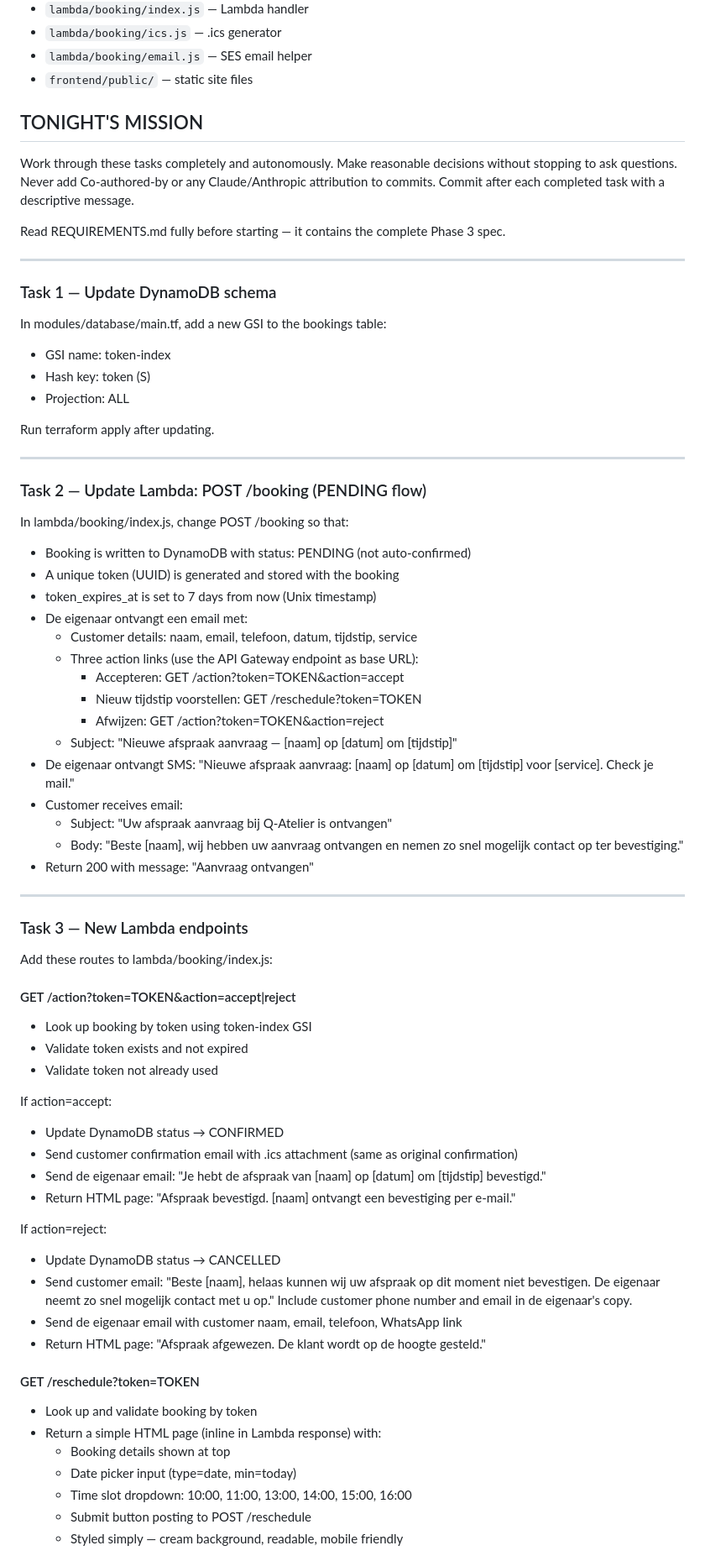
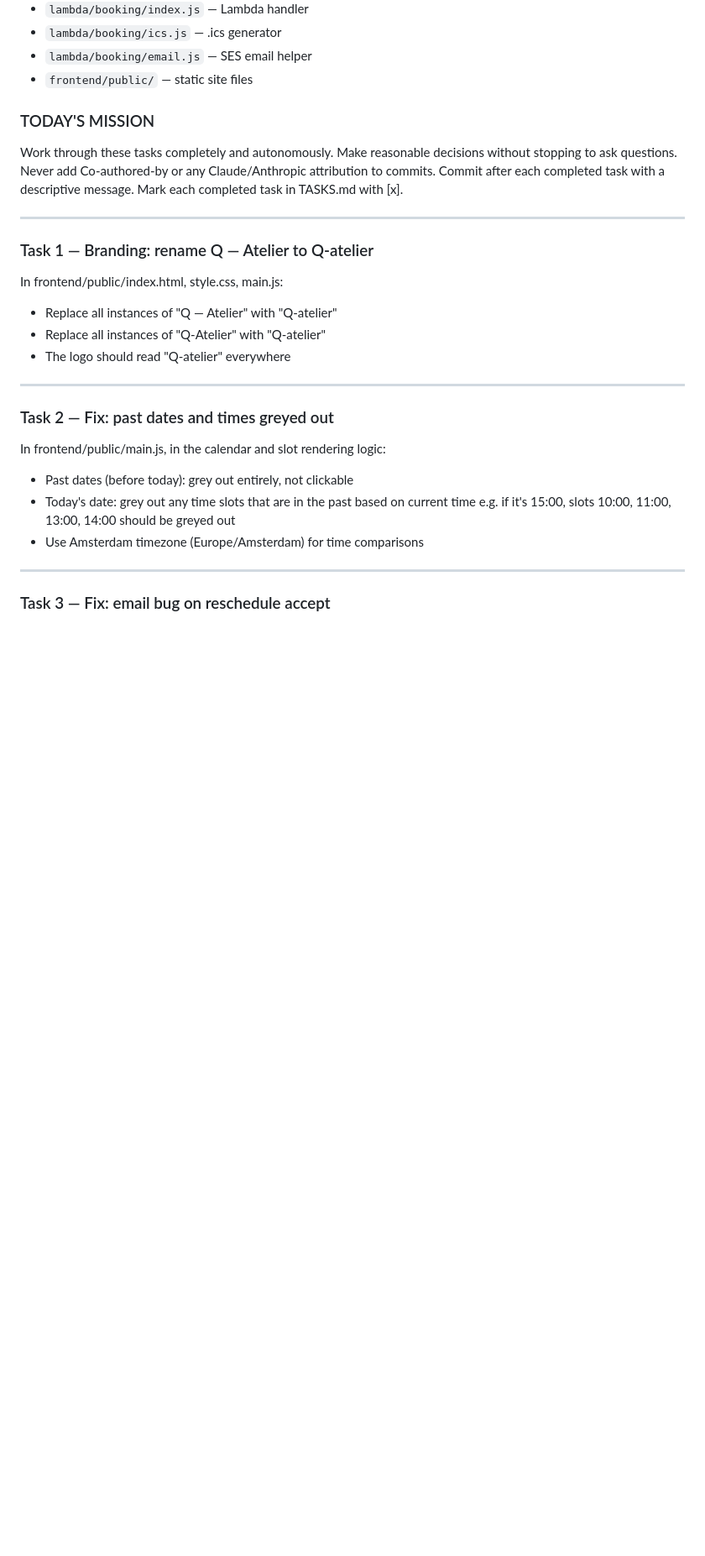
Before and after one commit to selimcelem/q-atelier, a Markdown page: CLAUDE.md, the part around one of its changes. Shown at 84% size. Rendered like a GitHub page; blank space fills up the shorter version.

Commit message:
docs: add today's mission to CLAUDE.md

```diff
--- a/CLAUDE.md
+++ b/CLAUDE.md
@@ -66,80 +66,33 @@ Opening hours: maandag t/m zaterdag 08:00 – 19:00, zondag gesloten
 - `lambda/booking/email.js` — SES email helper
 - `frontend/public/` — static site files
 
-## TONIGHT'S MISSION
+### TODAY'S MISSION
 
 Work through these tasks completely and autonomously. Make reasonable decisions without
 stopping to ask questions. Never add Co-authored-by or any Claude/Anthropic attribution
 to commits. Commit after each completed task with a descriptive message.
-
-Read REQUIREMENTS.md fully before starting — it contains the complete Phase 3 spec.
+Mark each completed task in TASKS.md with [x].
 
 ---
 
-### Task 1 — Update DynamoDB schema
+### Task 1 — Branding: rename Q — Atelier to Q-atelier
 
-In modules/database/main.tf, add a new GSI to the bookings table:
-- GSI name: token-index
-- Hash key: token (S)
-- Projection: ALL
-
-Run terraform apply after updating.
+In frontend/public/index.html, style.css, main.js:
+- Replace all instances of "Q — Atelier" with "Q-atelier"
+- Replace all instances of "Q-Atelier" with "Q-atelier"
+- The logo should read "Q-atelier" everywhere
 
 ---
 
-### Task 2 — Update Lambda: POST /booking (PENDING flow)
+### Task 2 — Fix: past dates and times greyed out
 
-In lambda/booking/index.js, change POST /booking so that:
-- Booking is written to DynamoDB with status: PENDING (not auto-confirmed)
-- A unique token (UUID) is generated and stored with the booking
-- token_expires_at is set to 7 days from now (Unix timestamp)
-- De eigenaar ontvangt een email met:
-  - Customer details: naam, email, telefoon, datum, tijdstip, service
-  - Three action links (use the API Gateway endpoint as base URL):
-    - Accepteren: GET /action?token=TOKEN&action=accept
-    - Nieuw tijdstip voorstellen: GET /reschedule?token=TOKEN
-    - Afwijzen: GET /action?token=TOKEN&action=reject
-  - Subject: "Nieuwe afspraak aanvraag — [naam] op [datum] om [tijdstip]"
-- De eigenaar ontvangt SMS: "Nieuwe afspraak aanvraag: [naam] op [datum] om [tijdstip] voor [service]. Check je mail."
-- Customer receives email:
-  - Subject: "Uw afspraak aanvraag bij Q-Atelier is ontvangen"
-  - Body: "Beste [naam], wij hebben uw aanvraag ontvangen en nemen zo snel mogelijk contact op ter bevestiging."
-- Return 200 with message: "Aanvraag ontvangen"
+In frontend/public/main.js, in the calendar and slot rendering logic:
+- Past dates (before today): grey out entirely, not clickable
+- Today's date: grey out any time slots that are in the past based on current time
+  e.g. if it's 15:00, slots 10:00, 11:00, 13:00, 14:00 should be greyed out
+- Use Amsterdam timezone (Europe/Amsterdam) for time comparisons
 
 ---
 
-### Task 3 — New Lambda endpoints
+### Task 3 — Fix: email bug on reschedule accept
 
-Add these routes to lambda/booking/index.js:
-
-#### GET /action?token=TOKEN&action=accept|reject
-
-- Look up booking by token using token-index GSI
-- Validate token exists and not expired
-- Validate token not already used
-
-If action=accept:
-- Update DynamoDB status → CONFIRMED
-- Send customer confirmation email with .ics attachment (same as original confirmation)
-- Send de eigenaar email: "Je hebt de afspraak van [naam] op [datum] om [tijdstip] bevestigd."
-- Return HTML page: "Afspraak bevestigd. [naam] ontvangt een bevestiging per e-mail."
-
-If action=reject:
-- Update DynamoDB status → CANCELLED
-- Send customer email:
-  "Beste [naam], helaas kunnen wij uw afspraak op dit moment niet bevestigen.
-  De eigenaar neemt zo snel mogelijk contact met u op."
-  Include customer phone number and email in de eigenaar's copy.
-- Send de eigenaar email with customer naam, email, telefoon, WhatsApp link
-- Return HTML page: "Afspraak afgewezen. De klant wordt op de hoogte gesteld."
-
-#### GET /reschedule?token=TOKEN
-
-- Look up and validate booking by token
-- Return a simple HTML page (inline in Lambda response) with:
-  - Booking details shown at top
-  - Date picker input (type=date, min=today)
-  - Time slot dropdown: 10:00, 11:00, 13:00, 14:00, 15:00, 16:00
-  - Submit button posting to POST /reschedule
-  - Styled simply — cream background, readable, mobile friendly
-
```
Also changed, not shown: other parts of CLAUDE.md (+103 -63 lines).
